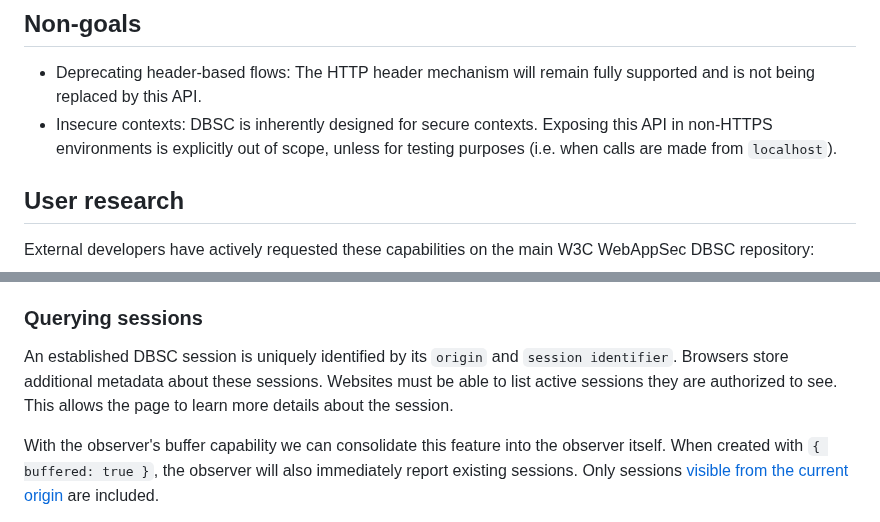
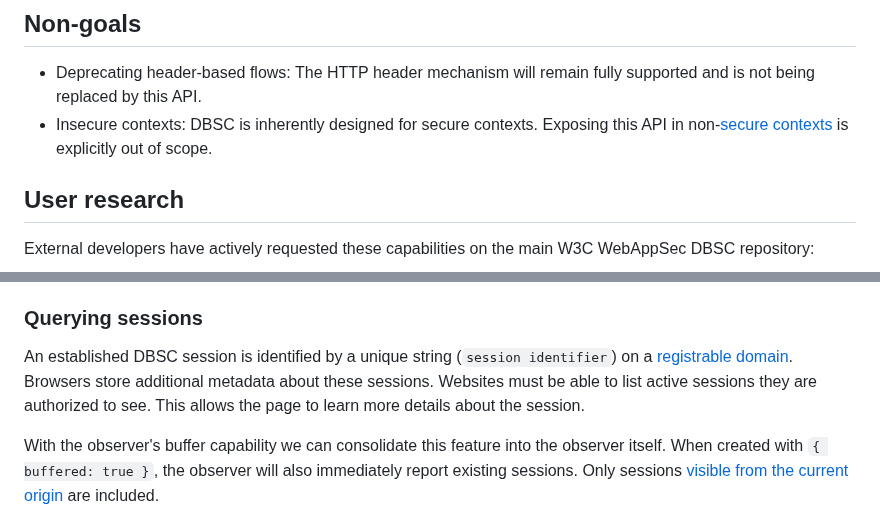
Before and after one commit to explainers-by-googlers/dbsc-js-api, a Markdown page: README.md, 2 parts joined by grey strips. Drawn GitHub-style.

Commit message:
Update README for DBSC API clarity
Clarified the description of insecure contexts and updated the session identification details.

```diff
--- a/README.md
+++ b/README.md
@@ -75,7 +75,7 @@ This explainer proposes a new JavaScript API that provides a synchronization mec
 ## Non-goals
 
 - Deprecating header-based flows: The HTTP header mechanism will remain fully supported and is not being replaced by this API.
-- Insecure contexts: DBSC is inherently designed for secure contexts. Exposing this API in non-HTTPS environments is explicitly out of scope, unless for testing purposes (i.e. when calls are made from `localhost`).
+- Insecure contexts: DBSC is inherently designed for secure contexts. Exposing this API in non-[secure contexts](https://www.w3.org/TR/secure-contexts/) is explicitly out of scope.
 
 ## User research
 
@@ -174,7 +174,7 @@ Determining exactly which past attempts a script is allowed to see requires care
 
 ### Querying sessions
 
-An established DBSC session is uniquely identified by its `origin` and `session identifier`. Browsers store additional metadata about these sessions. Websites must be able to list active sessions they are authorized to see. This allows the page to learn more details about the session.
+An established DBSC session is identified by a unique string (`session identifier`) on a [registrable domain](https://url.spec.whatwg.org/#host-registrable-domain). Browsers store additional metadata about these sessions. Websites must be able to list active sessions they are authorized to see. This allows the page to learn more details about the session.
 
 With the observer's buffer capability we can consolidate this feature into the observer itself. When created with `{ buffered: true }`, the observer will also immediately report existing sessions. Only sessions [visible from the current origin](#existing-sessions-visibility) are included.
 
```
